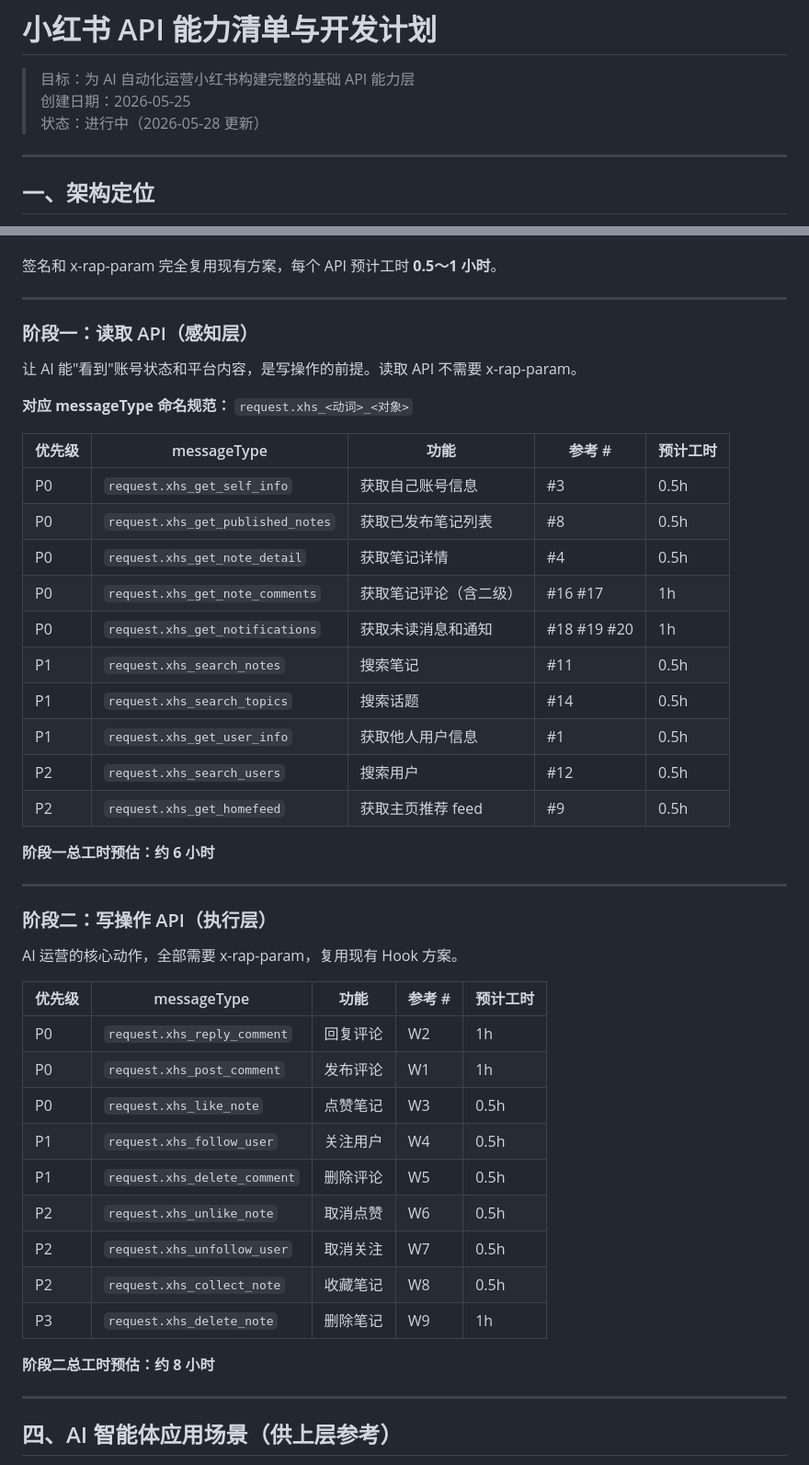
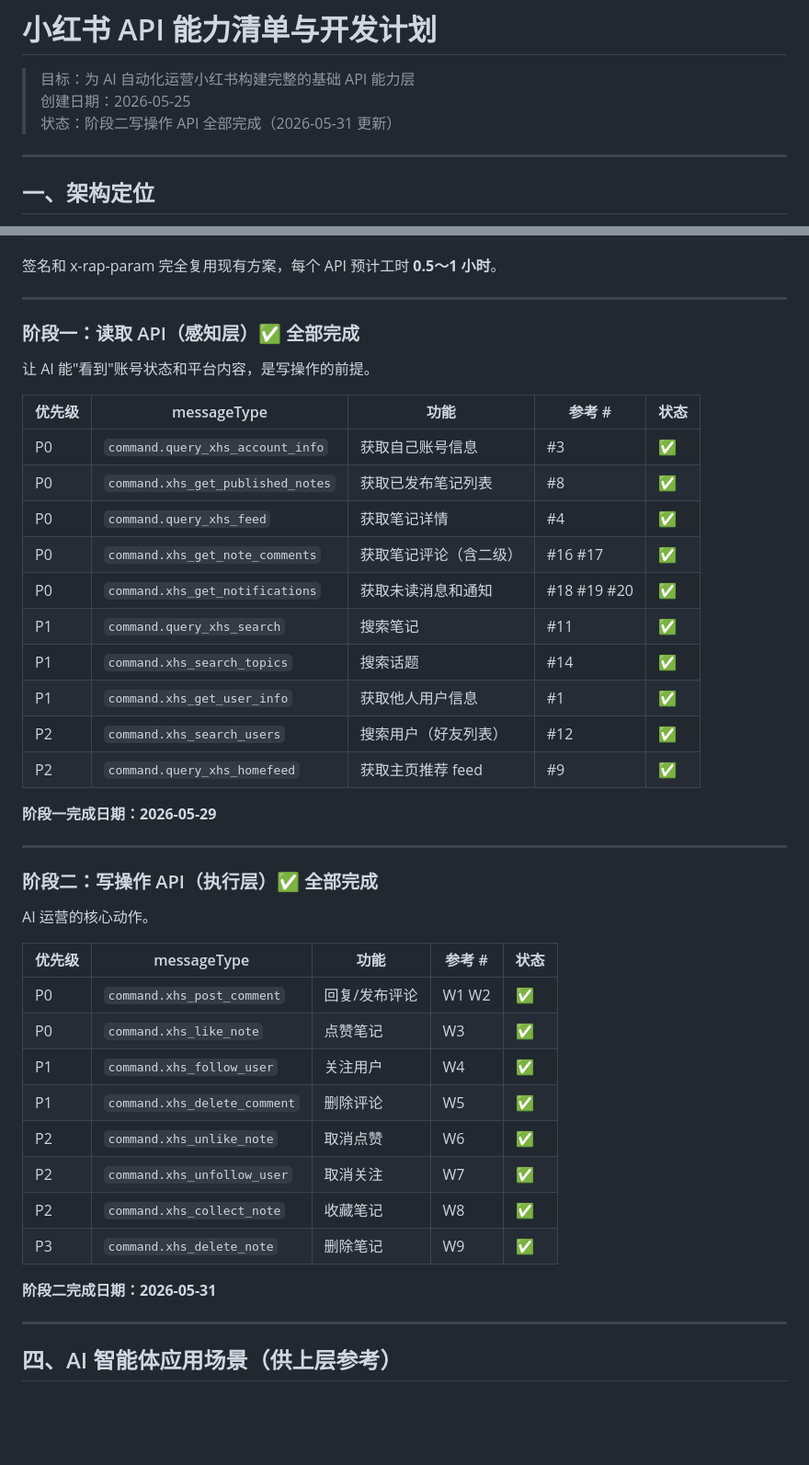
Before and after one commit to aiwithblockchain/aihub, a Markdown page: tweetClaw/docs/XHS_API_ROADMAP.md, 2 parts joined by grey strips. Shown at 92% size. GitHub-like rendering; blank space fills up the shorter version.

Commit message:
refactor: restructure project modules, update configurations, and synchronize API and utility dependencies

```diff
--- a/tweetClaw/docs/XHS_API_ROADMAP.md
+++ b/tweetClaw/docs/XHS_API_ROADMAP.md
@@ -2,7 +2,7 @@
 
 > 目标：为 AI 自动化运营小红书构建完整的基础 API 能力层
 > 创建日期：2026-05-25
-> 状态：进行中（2026-05-28 更新）
+> 状态：阶段二写操作 API 全部完成（2026-05-31 更新）
 
 ---
 
@@ -123,46 +123,43 @@ Spider_XHS 定位是爬虫，只实现了读取和发布。以下写操作需要
 
 ---
 
-### 阶段一：读取 API（感知层）
+### 阶段一：读取 API（感知层）✅ 全部完成
 
-让 AI 能"看到"账号状态和平台内容，是写操作的前提。读取 API 不需要 x-rap-param。
+让 AI 能"看到"账号状态和平台内容，是写操作的前提。
 
-**对应 messageType 命名规范：** `request.xhs_<动词>_<对象>`
+| 优先级 | messageType | 功能 | 参考 # | 状态 |
+|--------|------------|------|--------|------|
+| P0 | `command.query_xhs_account_info` | 获取自己账号信息 | #3 | ✅ |
+| P0 | `command.xhs_get_published_notes` | 获取已发布笔记列表 | #8 | ✅ |
+| P0 | `command.query_xhs_feed` | 获取笔记详情 | #4 | ✅ |
+| P0 | `command.xhs_get_note_comments` | 获取笔记评论（含二级） | #16 #17 | ✅ |
+| P0 | `command.xhs_get_notifications` | 获取未读消息和通知 | #18 #19 #20 | ✅ |
+| P1 | `command.query_xhs_search` | 搜索笔记 | #11 | ✅ |
+| P1 | `command.xhs_search_topics` | 搜索话题 | #14 | ✅ |
+| P1 | `command.xhs_get_user_info` | 获取他人用户信息 | #1 | ✅ |
+| P2 | `command.xhs_search_users` | 搜索用户（好友列表） | #12 | ✅ |
+| P2 | `command.query_xhs_homefeed` | 获取主页推荐 feed | #9 | ✅ |
 
-| 优先级 | messageType | 功能 | 参考 # | 预计工时 |
-|--------|------------|------|--------|---------|
-| P0 | `request.xhs_get_self_info` | 获取自己账号信息 | #3 | 0.5h |
-| P0 | `request.xhs_get_published_notes` | 获取已发布笔记列表 | #8 | 0.5h |
-| P0 | `request.xhs_get_note_detail` | 获取笔记详情 | #4 | 0.5h |
-| P0 | `request.xhs_get_note_comments` | 获取笔记评论（含二级） | #16 #17 | 1h |
-| P0 | `request.xhs_get_notifications` | 获取未读消息和通知 | #18 #19 #20 | 1h |
-| P1 | `request.xhs_search_notes` | 搜索笔记 | #11 | 0.5h |
-| P1 | `request.xhs_search_topics` | 搜索话题 | #14 | 0.5h |
-| P1 | `request.xhs_get_user_info` | 获取他人用户信息 | #1 | 0.5h |
-| P2 | `request.xhs_search_users` | 搜索用户 | #12 | 0.5h |
-| P2 | `request.xhs_get_homefeed` | 获取主页推荐 feed | #9 | 0.5h |
-
-**阶段一总工时预估：约 6 小时**
+**阶段一完成日期：2026-05-29**
 
 ---
 
-### 阶段二：写操作 API（执行层）
+### 阶段二：写操作 API（执行层）✅ 全部完成
 
-AI 运营的核心动作，全部需要 x-rap-param，复用现有 Hook 方案。
+AI 运营的核心动作。
 
-| 优先级 | messageType | 功能 | 参考 # | 预计工时 |
-|--------|------------|------|--------|---------|
-| P0 | `request.xhs_reply_comment` | 回复评论 | W2 | 1h |
-| P0 | `request.xhs_post_comment` | 发布评论 | W1 | 1h |
-| P0 | `request.xhs_like_note` | 点赞笔记 | W3 | 0.5h |
-| P1 | `request.xhs_follow_user` | 关注用户 | W4 | 0.5h |
-| P1 | `request.xhs_delete_comment` | 删除评论 | W5 | 0.5h |
-| P2 | `request.xhs_unlike_note` | 取消点赞 | W6 | 0.5h |
-| P2 | `request.xhs_unfollow_user` | 取消关注 | W7 | 0.5h |
-| P2 | `request.xhs_collect_note` | 收藏笔记 | W8 | 0.5h |
-| P3 | `request.xhs_delete_note` | 删除笔记 | W9 | 1h |
+| 优先级 | messageType | 功能 | 参考 # | 状态 |
+|--------|------------|------|--------|------|
+| P0 | `command.xhs_post_comment` | 回复/发布评论 | W1 W2 | ✅ |
+| P0 | `command.xhs_like_note` | 点赞笔记 | W3 | ✅ |
+| P1 | `command.xhs_follow_user` | 关注用户 | W4 | ✅ |
+| P1 | `command.xhs_delete_comment` | 删除评论 | W5 | ✅ |
+| P2 | `command.xhs_unlike_note` | 取消点赞 | W6 | ✅ |
+| P2 | `command.xhs_unfollow_user` | 取消关注 | W7 | ✅ |
+| P2 | `command.xhs_collect_note` | 收藏笔记 | W8 | ✅ |
+| P3 | `command.xhs_delete_note` | 删除笔记 | W9 | ✅ |
 
-**阶段二总工时预估：约 8 小时**
+**阶段二完成日期：2026-05-31**
 
 ---
 
```
